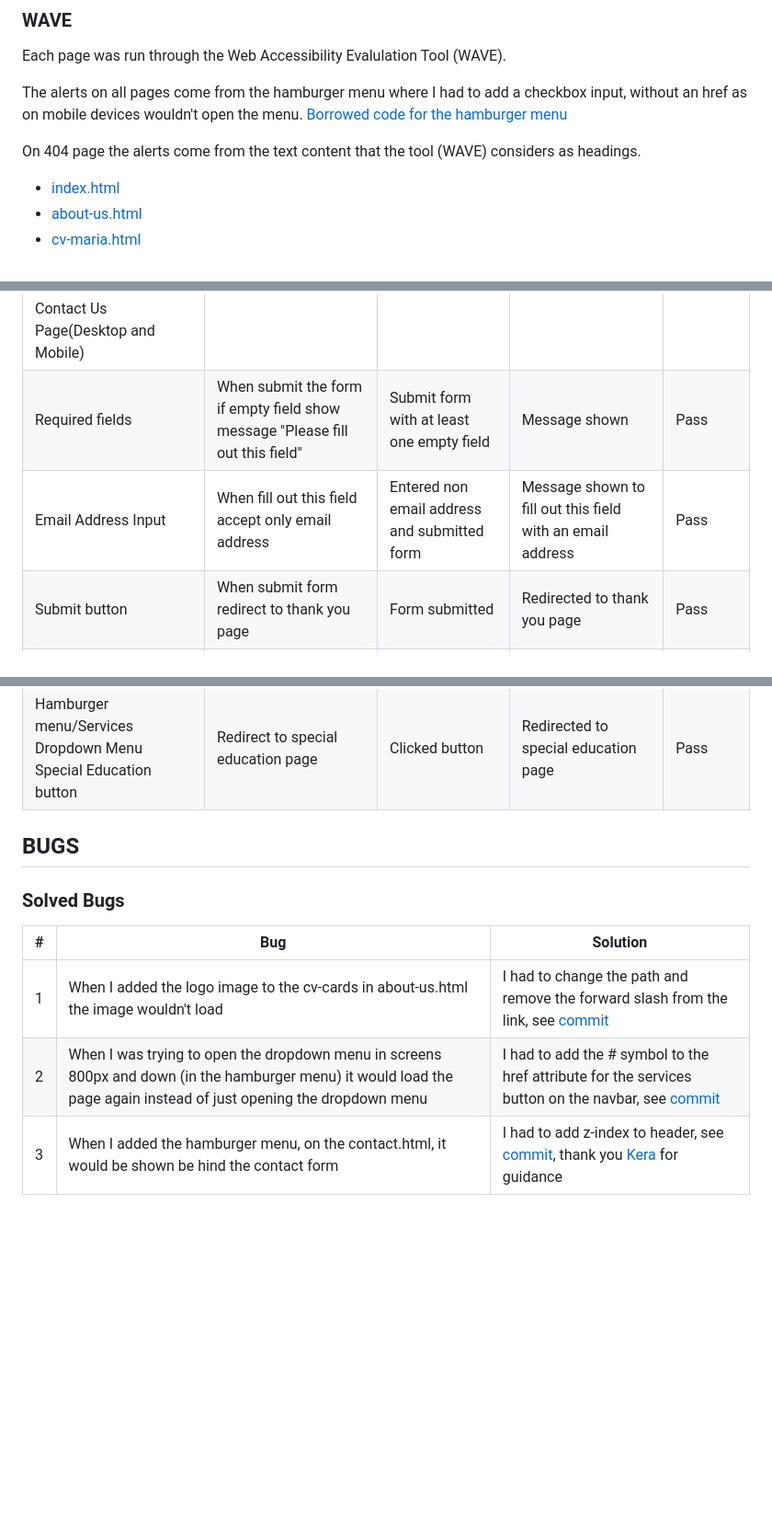
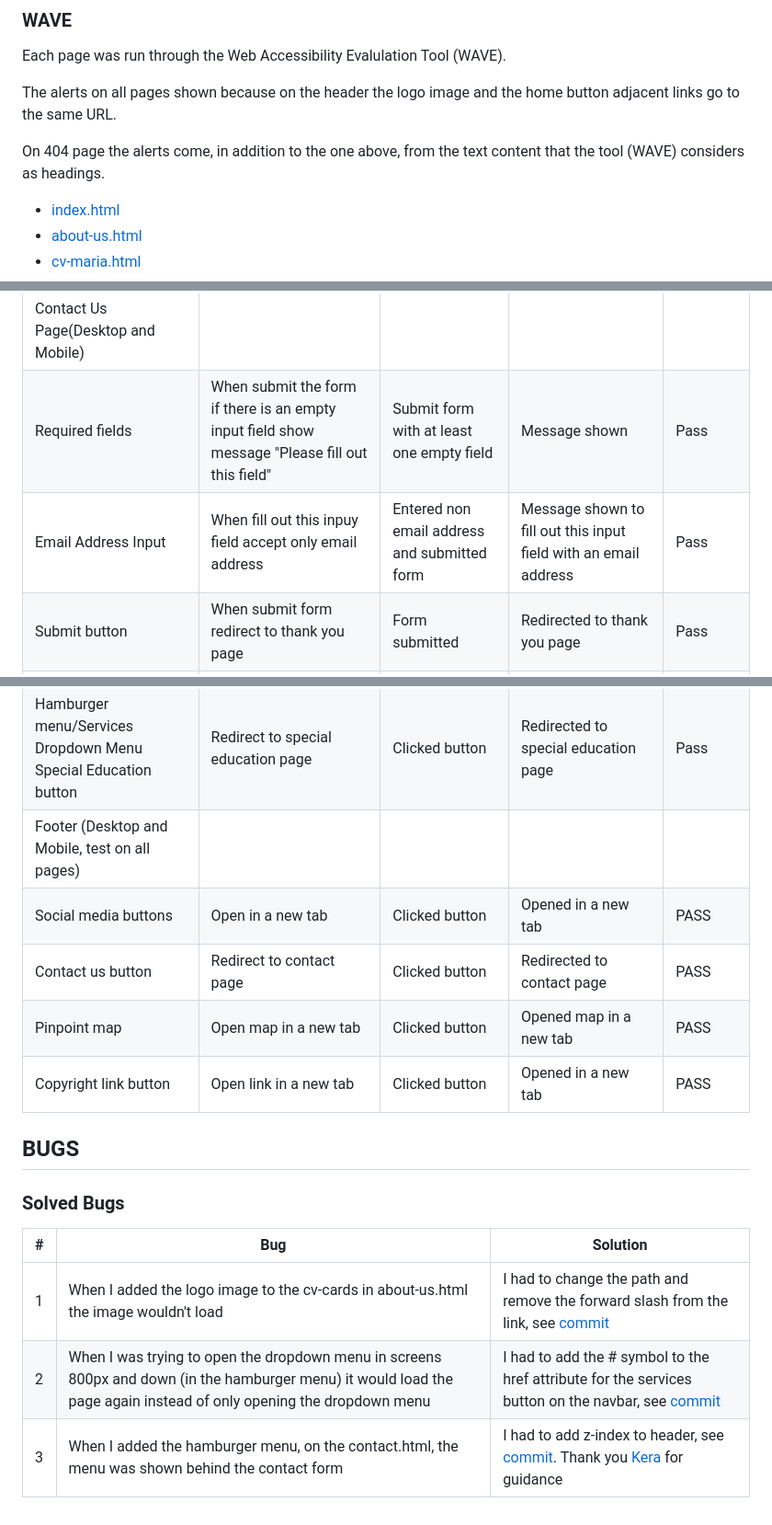
Before and after one commit to Vasileios20/simeio-therapy, a Markdown page: TESTING.md, 3 parts joined by grey strips. Shown: that part at 92% size. Rendered like a GitHub page; blank space fills up the shorter version.

Commit message:
Update content to TESTING.md

```diff
--- a/TESTING.md
+++ b/TESTING.md
@@ -82,9 +82,9 @@ SEO on all pages is 90-92, that is because to create the hamburger menu I had to
 
 Each page was run through the Web Accessibility Evalulation Tool (WAVE).
 
-The alerts on all pages come from the hamburger menu where I had to add a checkbox input, without an href as on mobile devices wouldn't open the menu. [Borrowed code for the hamburger menu](https://codepen.io/alvarotrigo/pen/MWEJEWG)
+The alerts on all pages shown because on the header the logo image and the home button adjacent links go to the same URL.
 
-On 404 page the alerts come from the text content that the tool (WAVE) considers as headings.
+On 404 page the alerts come, in addition to the one above, from the text content that the tool (WAVE) considers as headings.
 
 * [index.html](documentation/testing/wave/index.png)
 * [about-us.html](documentation/testing/wave/about-us.png)
@@ -133,8 +133,8 @@ Friends and family has perfomed tests in various mobile devices and reported no
 |Card Elena "view profile" button|Redirect to cv-elena page|Clicked button|Redirected to cv-elena page|Pass|
 |Card Katerina "view profile" button|Redirect to cv-katerina page|Clicked button|Redirected to cv-katerina page|Pass|
 |Contact Us Page(Desktop and Mobile)|
-|Required fields|When submit the form if empty field show message "Please fill out this field"|Submit form with at least one empty field|Message shown|Pass|
-|Email Address Input|When fill out this field accept only email address|Entered non email address and submitted form|Message shown to fill out this field with an email address|Pass|
+|Required fields|When submit the form if there is an empty input field show message "Please fill out this field"|Submit form with at least one empty field|Message shown|Pass|
+|Email Address Input|When fill out this inpuy field accept only email address|Entered non email address and submitted form|Message shown to fill out this input field with an email address|Pass|
 |Submit button|When submit form redirect to thank you page|Form submitted|Redirected to thank you page|Pass|
 |Thank You Page (Desktop and Mobile)|
 |Logo Image button at the center of the screen|Redirect to home page|Clicked button|Redirected to home page|Pass|
@@ -148,6 +148,11 @@ Friends and family has perfomed tests in various mobile devices and reported no
 |Hamburger menu/Services Dropdown Menu Occupational Therapy button|Redirect to occupational therapy page|Clicked button|Redirected to occupational therapy page|Pass|
 |Hamburger menu/Services Dropdown Menu Parental Counselling button|Redirect to parental counselling page|Clicked button|Redirected to parental counselling page|Pass|
 |Hamburger menu/Services Dropdown Menu Special Education button|Redirect to special education page|Clicked button|Redirected to special education page|Pass|
+|Footer (Desktop and Mobile, test on all pages)|
+|Social media buttons|Open in a new tab| Clicked button|Opened in a new tab|PASS|
+|Contact us button|Redirect to contact page| Clicked button|Redirected to contact page|PASS|
+|Pinpoint map|Open map in a new tab| Clicked button|Opened map in a new tab|PASS|
+|Copyright link button|Open link in a new tab| Clicked button|Opened in a new tab|PASS|
 
 ## BUGS
 
@@ -156,5 +161,5 @@ Friends and family has perfomed tests in various mobile devices and reported no
 |#|Bug|Solution|
 |--|--|--|
 |1|When I added the logo image to the cv-cards in about-us.html the image wouldn't load| I had to change the path and remove the forward slash from the link, see [commit](https://github.com/Vasileios20/simeio-therapy/commit/e0edc5ffa3db7f6452bb008ad00376dd9c56b6de)|
-|2|When I was trying to open the dropdown menu in screens 800px and down (in the hamburger menu) it would load the page again instead of just opening the dropdown menu| I had to add the # symbol to the href attribute for the services button on the navbar, see [commit](https://github.com/Vasileios20/simeio-therapy/commit/89ffcd6d6ac152ebbe4808cd0ac7c0a65de3b874)|
-|3|When I added the hamburger menu, on the contact.html, it would be shown be hind the contact form|I had to add z-index to header, see [commit](https://github.com/Vasileios20/simeio-therapy/commit/eed889df1895aa4213115369fdbfefcfb53d6c3b), thank you [Kera](https://github.com/kera-cudmore) for guidance|
+|2|When I was trying to open the dropdown menu in screens 800px and down (in the hamburger menu) it would load the page again instead of only opening the dropdown menu| I had to add the # symbol to the href attribute for the services button on the navbar, see [commit](https://github.com/Vasileios20/simeio-therapy/commit/89ffcd6d6ac152ebbe4808cd0ac7c0a65de3b874)|
+|3|When I added the hamburger menu, on the contact.html, the menu was shown behind the contact form|I had to add z-index to header, see [commit](https://github.com/Vasileios20/simeio-therapy/commit/eed889df1895aa4213115369fdbfefcfb53d6c3b). Thank you [Kera](https://github.com/kera-cudmore) for guidance|
```
